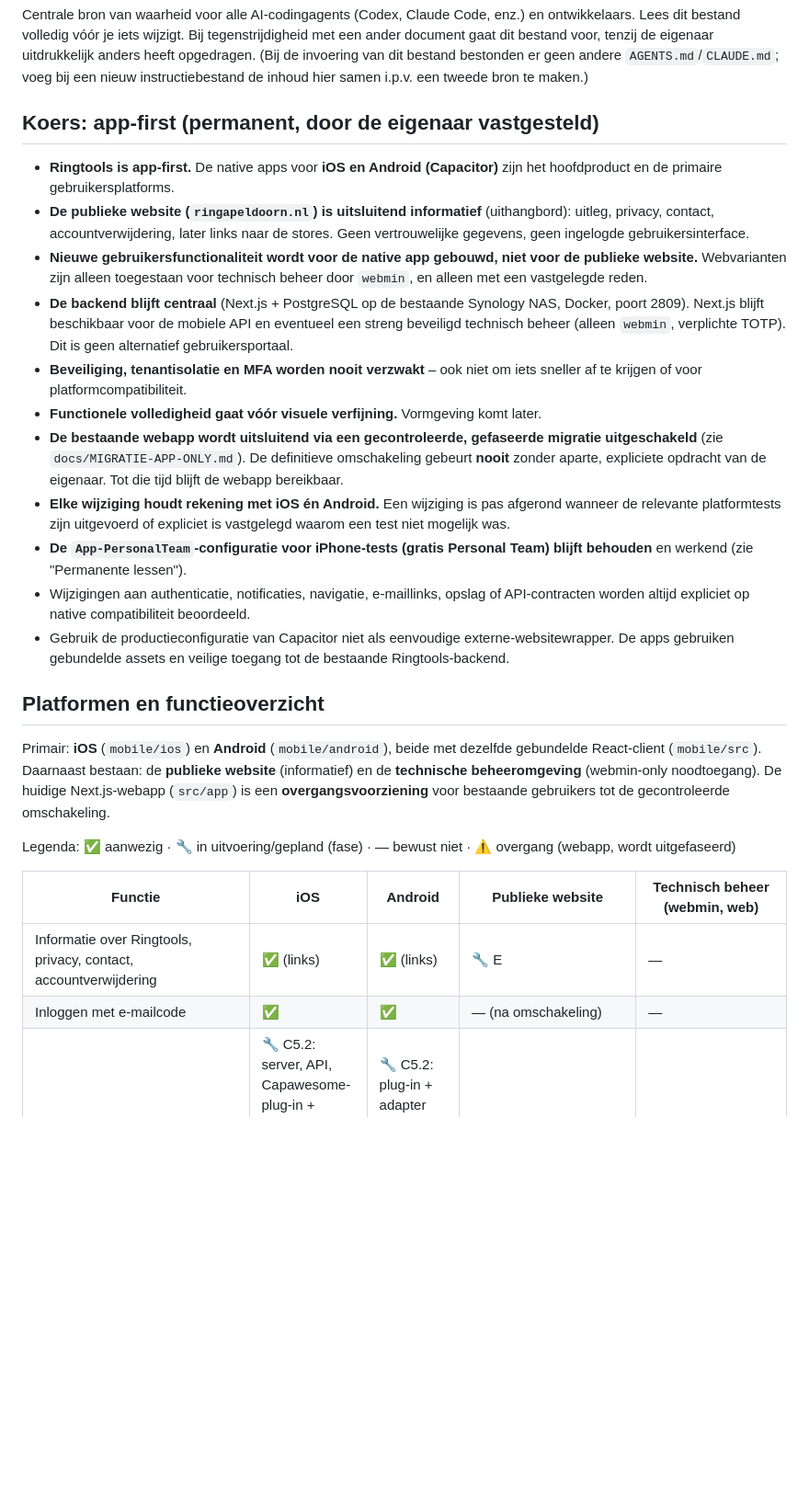
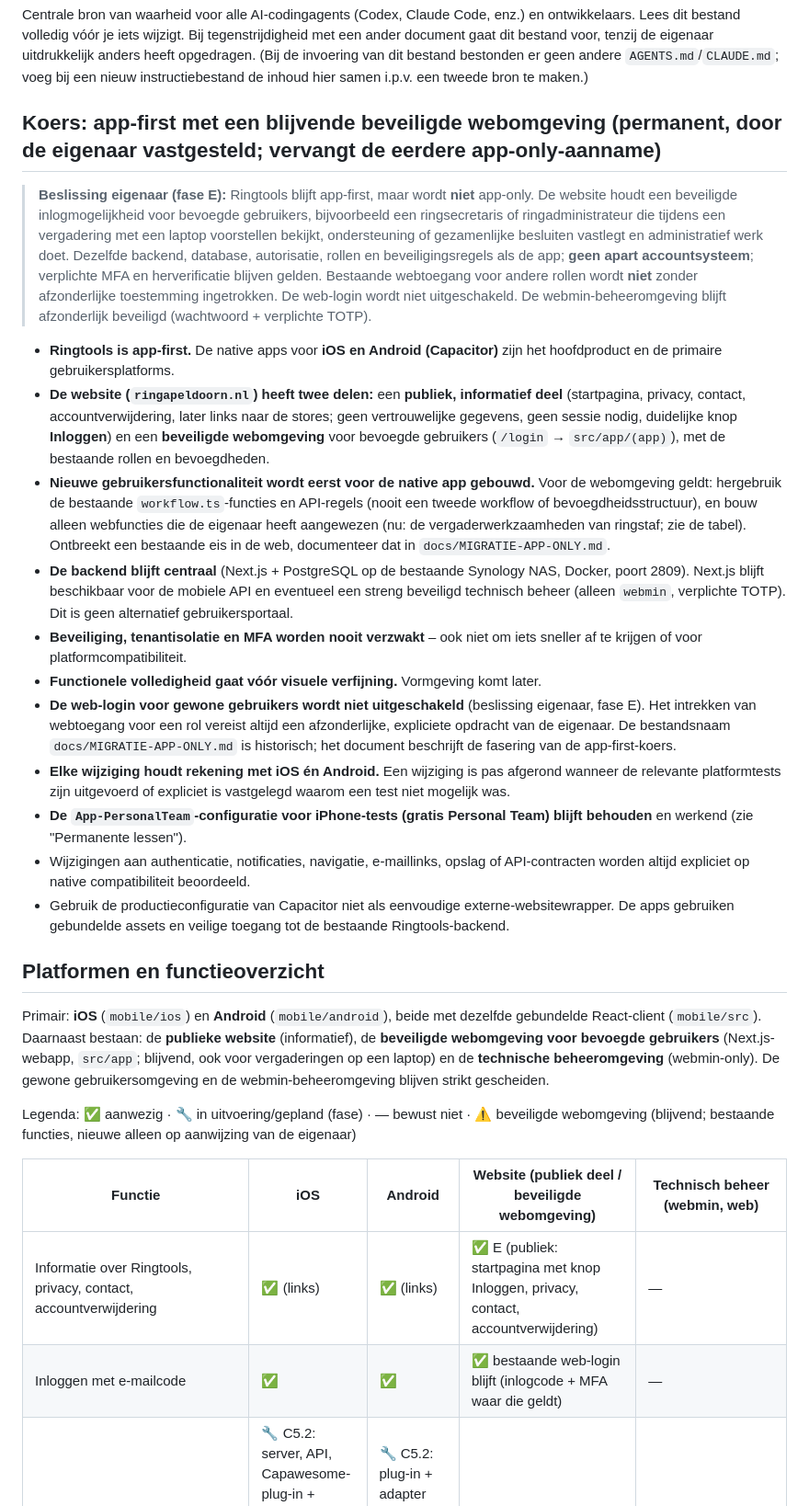
Before and after one commit to rjgout/Ringtools, a Markdown page: AGENTS.md, the part around one of its changes. Shown at 92% size. Drawn GitHub-style; blank space fills up the shorter version.

```diff
--- a/AGENTS.md
+++ b/AGENTS.md
@@ -5,19 +5,24 @@ Lees dit bestand volledig vóór je iets wijzigt. Bij tegenstrijdigheid met een
 tenzij de eigenaar uitdrukkelijk anders heeft opgedragen. (Bij de invoering van dit bestand bestonden er geen andere
 `AGENTS.md`/`CLAUDE.md`; voeg bij een nieuw instructiebestand de inhoud hier samen i.p.v. een tweede bron te maken.)
 
-## Koers: app-first (permanent, door de eigenaar vastgesteld)
+## Koers: app-first met een blijvende beveiligde webomgeving (permanent, door de eigenaar vastgesteld; vervangt de eerdere app-only-aanname)
+
+> **Beslissing eigenaar (fase E):** Ringtools blijft app-first, maar wordt **niet** app-only. De website houdt een beveiligde inlogmogelijkheid voor bevoegde gebruikers, bijvoorbeeld een ringsecretaris of
+> ringadministrateur die tijdens een vergadering met een laptop voorstellen bekijkt, ondersteuning of gezamenlijke besluiten vastlegt en administratief werk doet. Dezelfde backend, database, autorisatie, rollen
+> en beveiligingsregels als de app; **geen apart accountsysteem**; verplichte MFA en herverificatie blijven gelden. Bestaande webtoegang voor andere rollen wordt **niet** zonder afzonderlijke toestemming ingetrokken.
+> De web-login wordt niet uitgeschakeld. De webmin-beheeromgeving blijft afzonderlijk beveiligd (wachtwoord + verplichte TOTP).
 
 - **Ringtools is app-first.** De native apps voor **iOS en Android (Capacitor)** zijn het hoofdproduct en de primaire gebruikersplatforms.
-- **De publieke website (`ringapeldoorn.nl`) is uitsluitend informatief** (uithangbord): uitleg, privacy, contact, accountverwijdering,
-  later links naar de stores. Geen vertrouwelijke gegevens, geen ingelogde gebruikersinterface.
-- **Nieuwe gebruikersfunctionaliteit wordt voor de native app gebouwd, niet voor de publieke website.** Webvarianten zijn alleen
-  toegestaan voor technisch beheer door `webmin`, en alleen met een vastgelegde reden.
+- **De website (`ringapeldoorn.nl`) heeft twee delen:** een **publiek, informatief deel** (startpagina, privacy, contact, accountverwijdering, later links naar de stores; geen vertrouwelijke gegevens,
+  geen sessie nodig, duidelijke knop **Inloggen**) en een **beveiligde webomgeving** voor bevoegde gebruikers (`/login` → `src/app/(app)`), met de bestaande rollen en bevoegdheden.
+- **Nieuwe gebruikersfunctionaliteit wordt eerst voor de native app gebouwd.** Voor de webomgeving geldt: hergebruik de bestaande `workflow.ts`-functies en API-regels (nooit een tweede workflow of
+  bevoegdheidsstructuur), en bouw alleen webfuncties die de eigenaar heeft aangewezen (nu: de vergaderwerkzaamheden van ringstaf; zie de tabel). Ontbreekt een bestaande eis in de web, documenteer dat in `docs/MIGRATIE-APP-ONLY.md`.
 - **De backend blijft centraal** (Next.js + PostgreSQL op de bestaande Synology NAS, Docker, poort 2809). Next.js blijft beschikbaar voor
   de mobiele API en eventueel een streng beveiligd technisch beheer (alleen `webmin`, verplichte TOTP). Dit is geen alternatief gebruikersportaal.
 - **Beveiliging, tenantisolatie en MFA worden nooit verzwakt** – ook niet om iets sneller af te krijgen of voor platformcompatibiliteit.
 - **Functionele volledigheid gaat vóór visuele verfijning.** Vormgeving komt later.
-- **De bestaande webapp wordt uitsluitend via een gecontroleerde, gefaseerde migratie uitgeschakeld** (zie `docs/MIGRATIE-APP-ONLY.md`).
-  De definitieve omschakeling gebeurt **nooit** zonder aparte, expliciete opdracht van de eigenaar. Tot die tijd blijft de webapp bereikbaar.
+- **De web-login voor gewone gebruikers wordt niet uitgeschakeld** (beslissing eigenaar, fase E). Het intrekken van webtoegang voor een rol vereist altijd een afzonderlijke, expliciete opdracht van de eigenaar.
+  De bestandsnaam `docs/MIGRATIE-APP-ONLY.md` is historisch; het document beschrijft de fasering van de app-first-koers.
 - **Elke wijziging houdt rekening met iOS én Android.** Een wijziging is pas afgerond wanneer de relevante platformtests zijn uitgevoerd
   of expliciet is vastgelegd waarom een test niet mogelijk was.
 - **De `App-PersonalTeam`-configuratie voor iPhone-tests (gratis Personal Team) blijft behouden** en werkend (zie "Permanente lessen").
@@ -29,14 +34,14 @@ tenzij de eigenaar uitdrukkelijk anders heeft opgedragen. (Bij de invoering van
 ## Platformen en functieoverzicht
 
 Primair: **iOS** (`mobile/ios`) en **Android** (`mobile/android`), beide met dezelfde gebundelde React-client (`mobile/src`).
-Daarnaast bestaan: de **publieke website** (informatief) en de **technische beheeromgeving** (webmin-only noodtoegang).
-De huidige Next.js-webapp (`src/app`) is een **overgangsvoorziening** voor bestaande gebruikers tot de gecontroleerde omschakeling.
+Daarnaast bestaan: de **publieke website** (informatief), de **beveiligde webomgeving voor bevoegde gebruikers** (Next.js-webapp, `src/app`; blijvend, ook voor vergaderingen op een laptop) en de
+**technische beheeromgeving** (webmin-only). De gewone gebruikersomgeving en de webmin-beheeromgeving blijven strikt gescheiden.
 
-Legenda: ✅ aanwezig · 🔧 in uitvoering/gepland (fase) · — bewust niet · ⚠ overgang (webapp, wordt uitgefaseerd)
+Legenda: ✅ aanwezig · 🔧 in uitvoering/gepland (fase) · — bewust niet · ⚠ beveiligde webomgeving (blijvend; bestaande functies, nieuwe alleen op aanwijzing van de eigenaar)
 
-| Functie | iOS | Android | Publieke website | Technisch beheer (webmin, web) |
+| Functie | iOS | Android | Website (publiek deel / beveiligde webomgeving) | Technisch beheer (webmin, web) |
 |---|---|---|---|---|
-| Informatie over Ringtools, privacy, contact, accountverwijdering | ✅ (links) | ✅ (links) | 🔧 E | — |
-| Inloggen met e-mailcode | ✅ | ✅ | — (na omschakeling) | — |
+| Informatie over Ringtools, privacy, contact, accountverwijdering | ✅ (links) | ✅ (links) | ✅ E (publiek: startpagina met knop Inloggen, privacy, contact, accountverwijdering) | — |
+| Inloggen met e-mailcode | ✅ | ✅ | ✅ bestaande web-login blijft (inlogcode + MFA waar die geldt) | — |
 | Native passkeys / volledige MFA voor gebruikers | 🔧 C5.2: server, API, Capawesome-plug-in + adapter en tests klaar; functievlag UIT, niet op een toestel getest (niet in PersonalTeam) | 🔧 C5.2: plug-in + adapter klaar; functievlag UIT, niet op een toestel getest | — | — |
 | Webmin-login: wachtwoord + verplichte TOTP | ✅ B (toesteltest open) | ✅ B (toesteltest open) | — | ✅ |
```
Also changed, not shown: other parts of AGENTS.md (+10 -9 lines), docs/MIGRATIE-APP-ONLY.md (+25 -10 lines), docs/MOBILE.md (+1 -1 lines).
